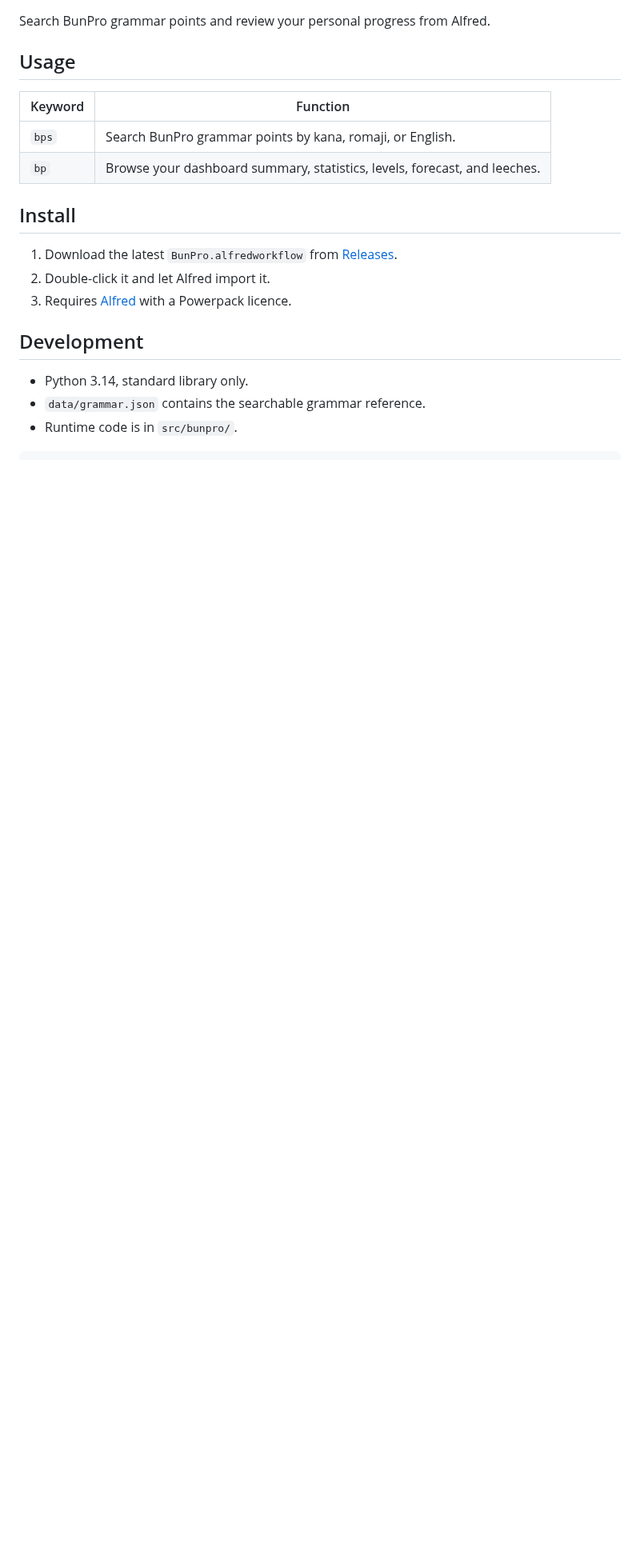
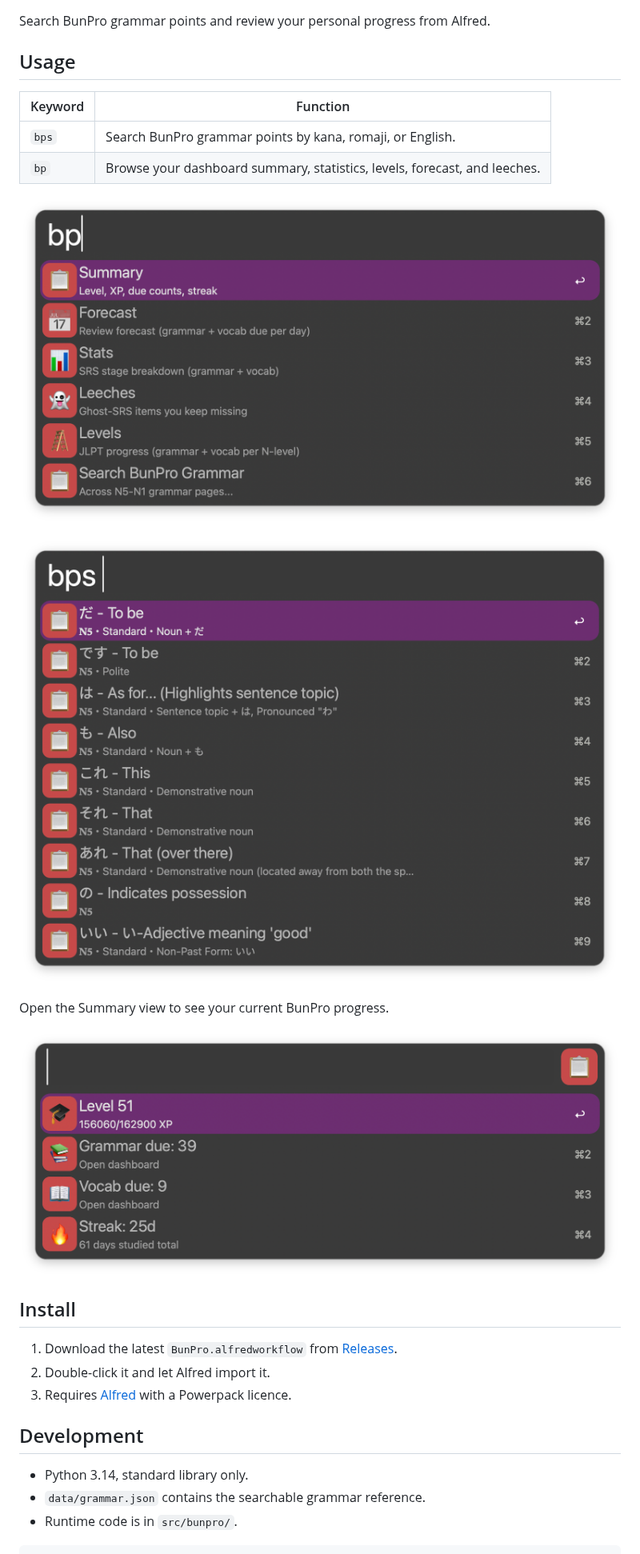
Before and after one commit to aleksgorbenko/alfred-workflow-bunpro, a Markdown page: README.md, the part around the change. Shown at 80% size. Drawn GitHub-style; pictures changed too: images/about/main.png (added), images/about/search.png (added), images/about/summary.png (added); blank space fills up the shorter version.

Commit message:
docs: add BunPro summary caption

```diff
--- a/README.md
+++ b/README.md
@@ -8,6 +8,14 @@ Search BunPro grammar points and review your personal progress from Alfred.
 | --- | --- |
 | `bps` | Search BunPro grammar points by kana, romaji, or English. |
 | `bp` | Browse your dashboard summary, statistics, levels, forecast, and leeches. |
+
+![BunPro dashboard menu](images/about/main.png)
+
+![BunPro grammar search](images/about/search.png)
+
+Open the Summary view to see your current BunPro progress.
+
+![BunPro dashboard summary](images/about/summary.png)
 
 ## Install
 
```
Also changed, not shown: 2 other files.
